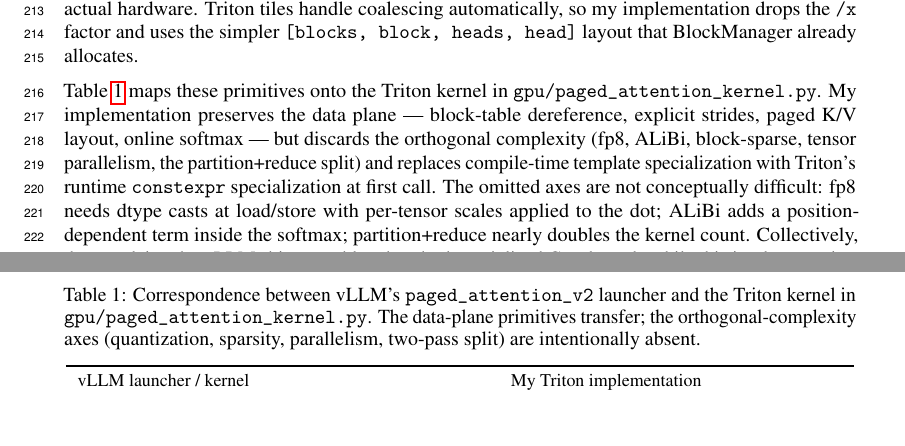
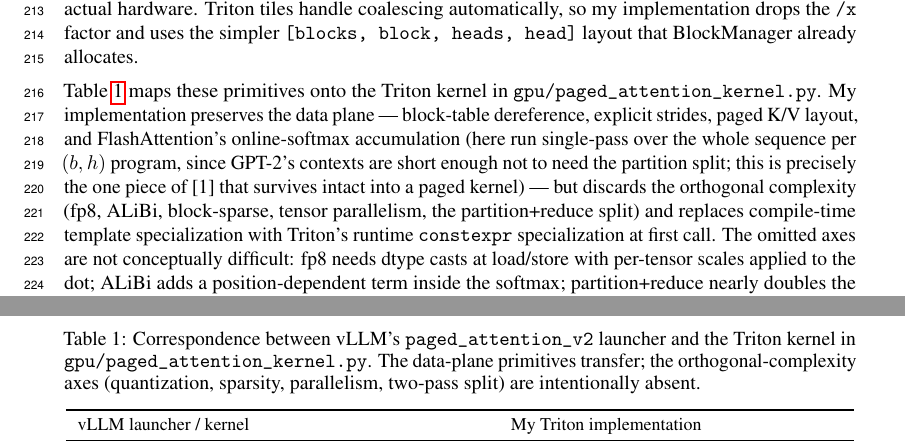
Before and after one commit to VincentPit/MiniPageAttention, a LaTeX paper (doc/report.tex): two parts of pages 7 and 8 of 9, joined at a grey line, cut so that both start at the same text, the shorter picture padded with empty space. Compiled offline with pdfLaTeX.

Commit message:
Make the FlashAttention->paged-kernel link explicit for the single-pass Triton kernel
Co-Authored-By: Claude Opus 4.7 (1M context) <noreply@anthropic.com>

```diff
--- a/doc/report.tex
+++ b/doc/report.tex
@@ -116,7 +116,7 @@
 
 \paragraph{Pointer plumbing and the \texttt{x} factor.} The launcher's wide signature exists because the kernel does raw pointer arithmetic rather than multi-dimensional indexing. It reads \texttt{q\_stride = query.stride(0)}, \texttt{kv\_block\_stride = key\_cache.stride(0)}, and \texttt{kv\_head\_stride = key\_cache.stride(1)} from the tensors and passes them as integer arguments. The cache layout \texttt{[num\_blocks, num\_heads, head\_size/x, block\_size, x]} folds the head dimension into two strides --- \texttt{x} is the vector-load width (8 half-elements for the LDG.128 instruction). This layout is invisible to a reader of the PagedAttention paper but essential to coalesced memory access on the actual hardware. Triton tiles handle coalescing automatically, so my implementation drops the \texttt{/x} factor and uses the simpler \texttt{[blocks, block, heads, head]} layout that BlockManager already allocates.
 
-Table~\ref{tab:correspondence} maps these primitives onto the Triton kernel in \texttt{gpu/paged\_attention\_kernel.py}. My implementation preserves the data plane --- block-table dereference, explicit strides, paged K/V layout, online softmax --- but discards the orthogonal complexity (fp8, ALiBi, block-sparse, tensor parallelism, the partition+reduce split) and replaces compile-time template specialization with Triton's runtime \texttt{constexpr} specialization at first call. The omitted axes are not conceptually difficult: fp8 needs dtype casts at load/store with per-tensor scales applied to the dot; ALiBi adds a position-dependent term inside the softmax; partition+reduce nearly doubles the kernel count. Collectively, they explain why vLLM ships roughly a hundred specialized C++ kernels while this implementation ships one Triton kernel for the $(D, \texttt{BLOCK\_SIZE}) = (64, 16)$ slice GPT-2 actually uses.
+Table~\ref{tab:correspondence} maps these primitives onto the Triton kernel in \texttt{gpu/paged\_attention\_kernel.py}. My implementation preserves the data plane --- block-table dereference, explicit strides, paged K/V layout, and FlashAttention's online-softmax accumulation (here run single-pass over the whole sequence per $(b, h)$ program, since GPT-2's contexts are short enough not to need the partition split; this is precisely the one piece of [1] that survives intact into a paged kernel) --- but discards the orthogonal complexity (fp8, ALiBi, block-sparse, tensor parallelism, the partition+reduce split) and replaces compile-time template specialization with Triton's runtime \texttt{constexpr} specialization at first call. The omitted axes are not conceptually difficult: fp8 needs dtype casts at load/store with per-tensor scales applied to the dot; ALiBi adds a position-dependent term inside the softmax; partition+reduce nearly doubles the kernel count. Collectively, they explain why vLLM ships roughly a hundred specialized C++ kernels while this implementation ships one Triton kernel for the $(D, \texttt{BLOCK\_SIZE}) = (64, 16)$ slice GPT-2 actually uses.
 
 \begin{figure}[t]
 \begin{verbatim}
```
